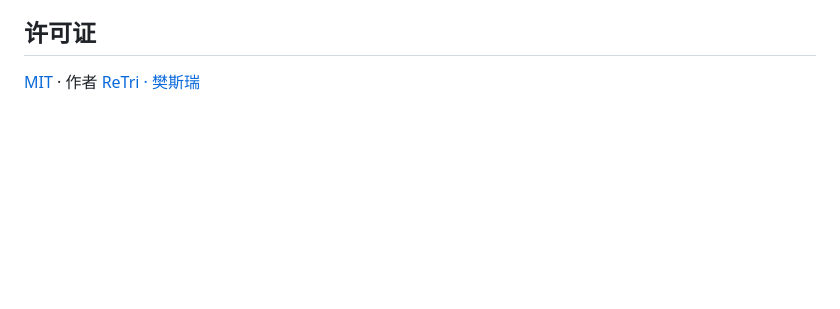
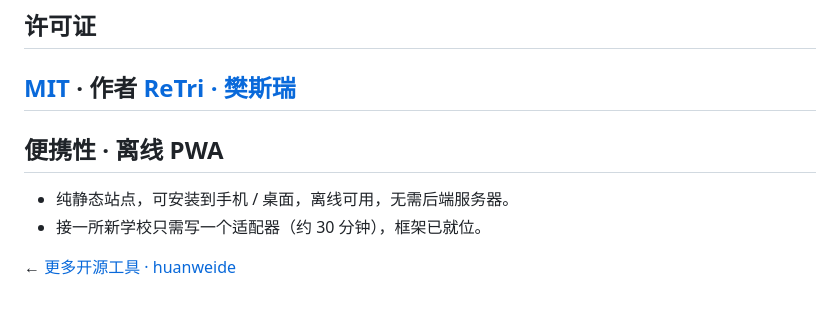
Before and after one commit to huanweide/tust-classroom, a Markdown page: README.md, the part around the change. GitHub-like rendering; blank space fills up the shorter version.

Commit message:
docs: 加精确便携性说明+组合交叉链接

```diff
--- a/README.md
+++ b/README.md
@@ -235,3 +235,11 @@ python keepalive.py --once                 # 照常可用
 ## 许可证
 
 [MIT](LICENSE) · 作者 [ReTri · 樊斯瑞](https://github.com/huanweide)
+---
+
+## 便携性 · 离线 PWA
+
+- 纯静态站点，可安装到手机 / 桌面，离线可用，无需后端服务器。
+- 接一所新学校只需写一个适配器（约 30 分钟），框架已就位。
+
+← [更多开源工具 · huanweide](https://github.com/huanweide)
```
